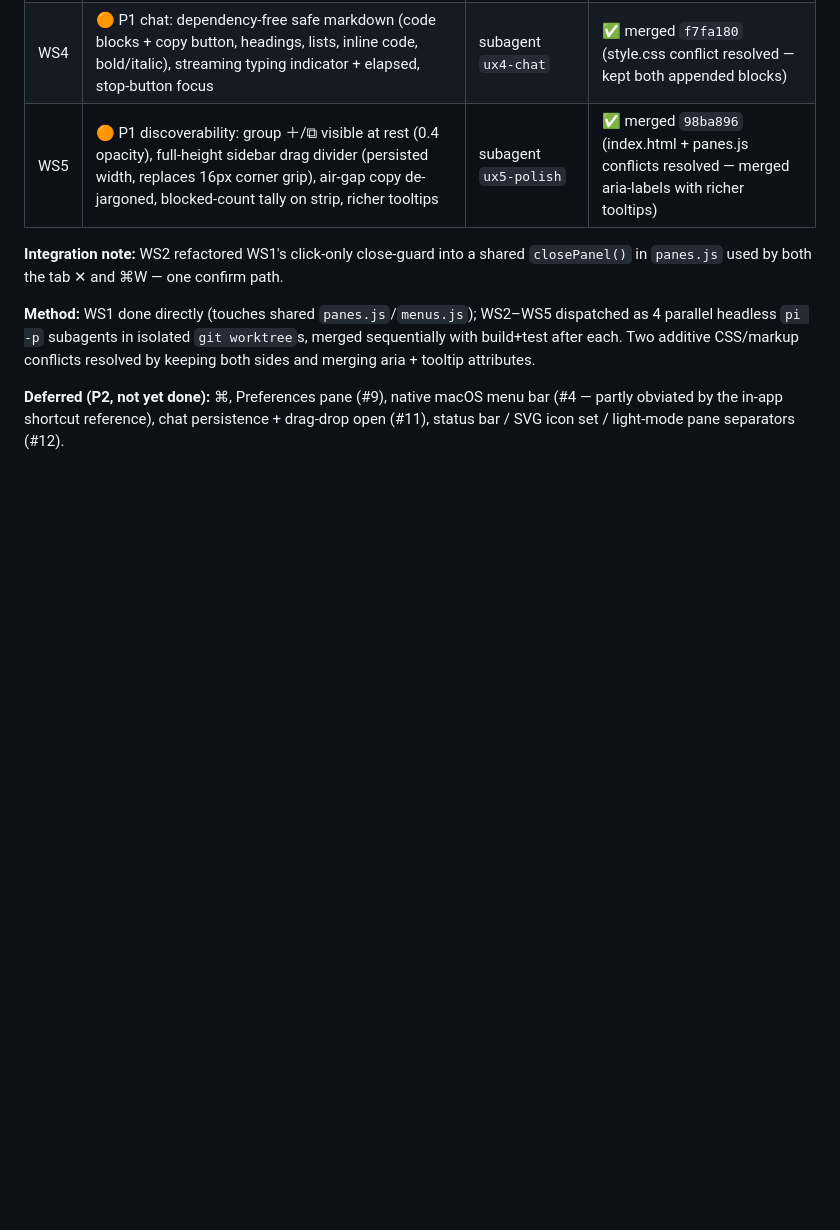
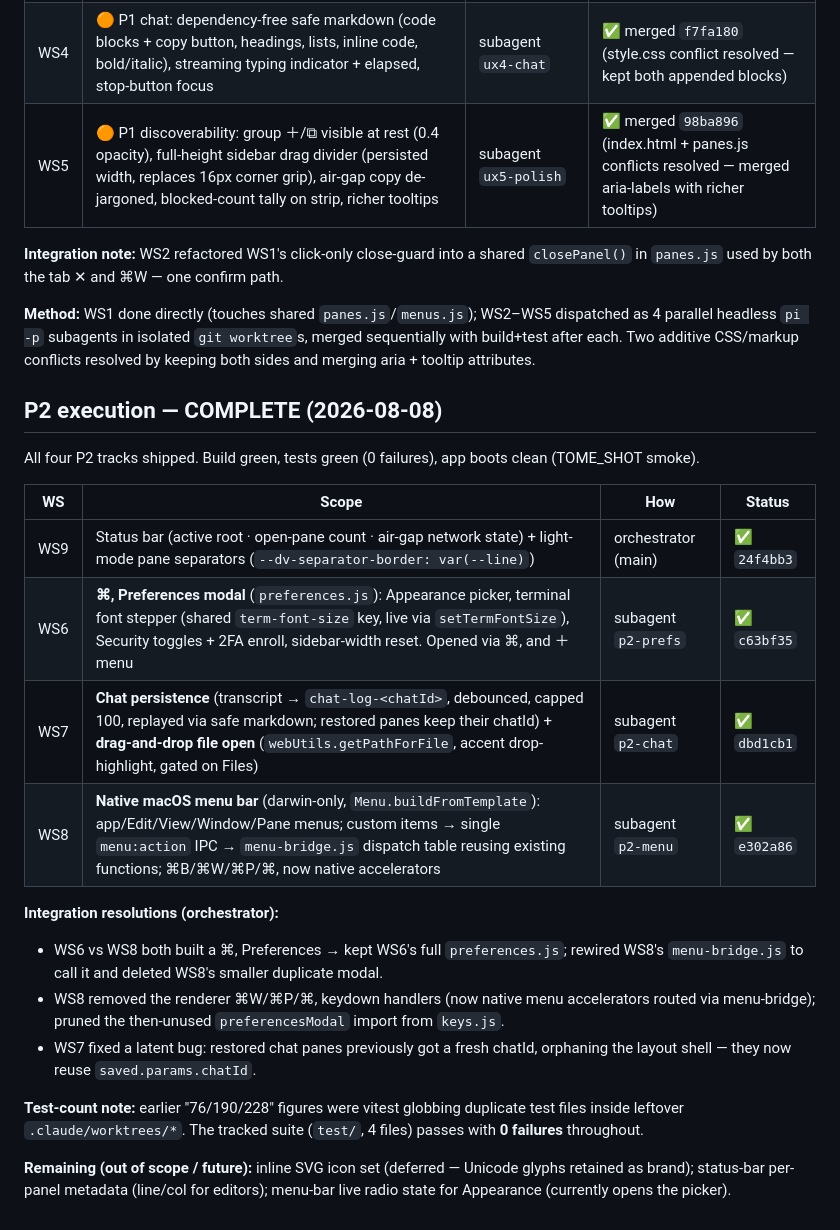
Before and after one commit to zwaneldmz/tome, a Markdown page: docs/ux-council-report.md, the part around the change. Rendered like a GitHub page; blank space fills up the shorter version.

Commit message:
docs: UX council report — P2 complete (WS6-9 shipped)

```diff
--- a/docs/ux-council-report.md
+++ b/docs/ux-council-report.md
@@ -85,4 +85,22 @@ All P0 + P1 items shipped. Build green, 228/228 tests green, app boots clean (TO
 
 **Method:** WS1 done directly (touches shared `panes.js`/`menus.js`); WS2–WS5 dispatched as 4 parallel headless `pi -p` subagents in isolated `git worktree`s, merged sequentially with build+test after each. Two additive CSS/markup conflicts resolved by keeping both sides and merging aria + tooltip attributes.
 
-**Deferred (P2, not yet done):** ⌘, Preferences pane (#9), native macOS menu bar (#4 — partly obviated by the in-app shortcut reference), chat persistence + drag-drop open (#11), status bar / SVG icon set / light-mode pane separators (#12).
+## P2 execution — **COMPLETE** (2026-08-08)
+
+All four P2 tracks shipped. Build green, tests green (0 failures), app boots clean (TOME_SHOT smoke).
+
+| WS | Scope | How | Status |
+|----|-------|-----|--------|
+| WS9 | Status bar (active root · open-pane count · air-gap network state) + light-mode pane separators (`--dv-separator-border: var(--line)`) | orchestrator (main) | ✅ `24f4bb3` |
+| WS6 | **⌘, Preferences modal** (`preferences.js`): Appearance picker, terminal font stepper (shared `term-font-size` key, live via `setTermFontSize`), Security toggles + 2FA enroll, sidebar-width reset. Opened via ⌘, and ＋ menu | subagent `p2-prefs` | ✅ `c63bf35` |
+| WS7 | **Chat persistence** (transcript → `chat-log-<chatId>`, debounced, capped 100, replayed via safe markdown; restored panes keep their chatId) + **drag-and-drop file open** (`webUtils.getPathForFile`, accent drop-highlight, gated on Files) | subagent `p2-chat` | ✅ `dbd1cb1` |
+| WS8 | **Native macOS menu bar** (darwin-only, `Menu.buildFromTemplate`): app/Edit/View/Window/Pane menus; custom items → single `menu:action` IPC → `menu-bridge.js` dispatch table reusing existing functions; ⌘B/⌘W/⌘P/⌘, now native accelerators | subagent `p2-menu` | ✅ `e302a86` |
+
+**Integration resolutions (orchestrator):**
+- WS6 vs WS8 both built a ⌘, Preferences → kept WS6's full `preferences.js`; rewired WS8's `menu-bridge.js` to call it and deleted WS8's smaller duplicate modal.
+- WS8 removed the renderer ⌘W/⌘P/⌘, keydown handlers (now native menu accelerators routed via menu-bridge); pruned the then-unused `preferencesModal` import from `keys.js`.
+- WS7 fixed a latent bug: restored chat panes previously got a fresh chatId, orphaning the layout shell — they now reuse `saved.params.chatId`.
+
+**Test-count note:** earlier "76/190/228" figures were vitest globbing duplicate test files inside leftover `.claude/worktrees/*`. The tracked suite (`test/`, 4 files) passes with **0 failures** throughout.
+
+**Remaining (out of scope / future):** inline SVG icon set (deferred — Unicode glyphs retained as brand); status-bar per-panel metadata (line/col for editors); menu-bar live radio state for Appearance (currently opens the picker).
```
